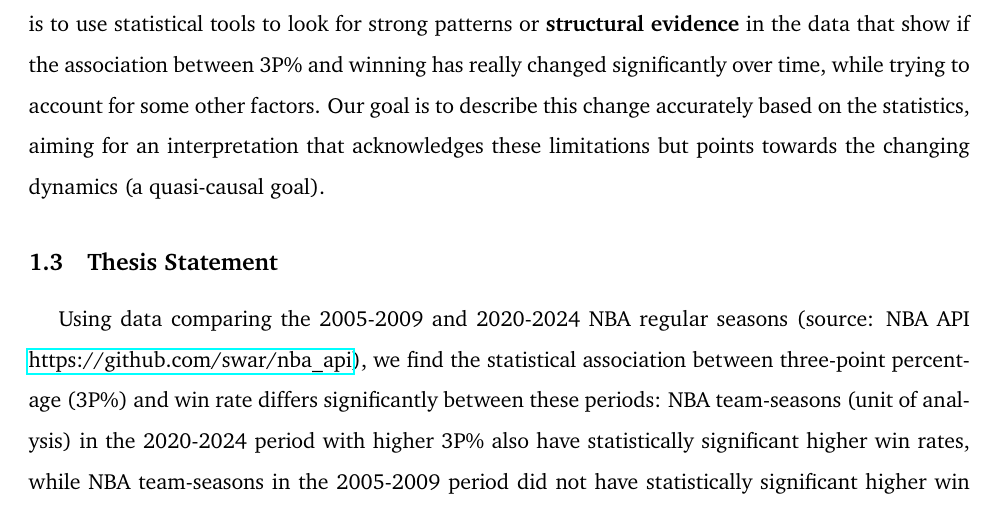
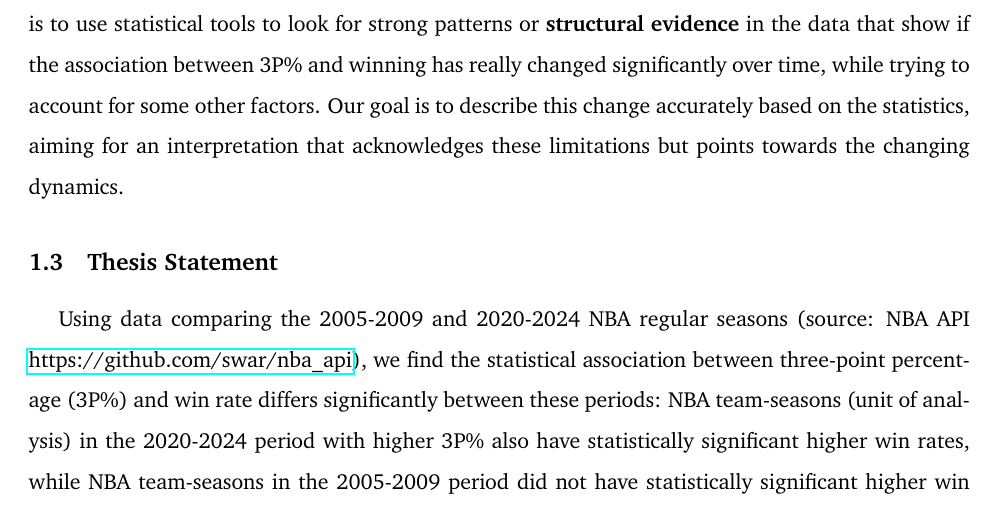
Before and after one commit to ZelongXuEric/STAT-333-Project, a LaTeX document (main.tex): part of page 2 of 12, cut so that both start at the same text. Compiled offline with pdfLaTeX.

Commit message:
Updates from Overleaf

```diff
--- a/main.tex
+++ b/main.tex
@@ -172,8 +172,7 @@ experiment like an RCT (Randomized Controlled Trial). This means we can't easily
 wins, because many other things might be happening at the same time (like better players, different defenses, rule changes). So,
 our approach is to use statistical tools to look for strong patterns or \textbf{structural evidence} in the data that show if the association between 3P\% and winning has really
 changed significantly over time, while trying to account for some other factors. Our goal is to describe this change accurately
-based on the statistics, aiming for an interpretation that acknowledges these limitations but points towards the changing dynamics
-(a quasi-causal goal).
+based on the statistics, aiming for an interpretation that acknowledges these limitations but points towards the changing dynamics.
 
 \subsection{Thesis Statement} % Sub-section 1.3
 % Paragraph 1: Presenting the thesis
```
Also changed, not shown: main.pdf.
